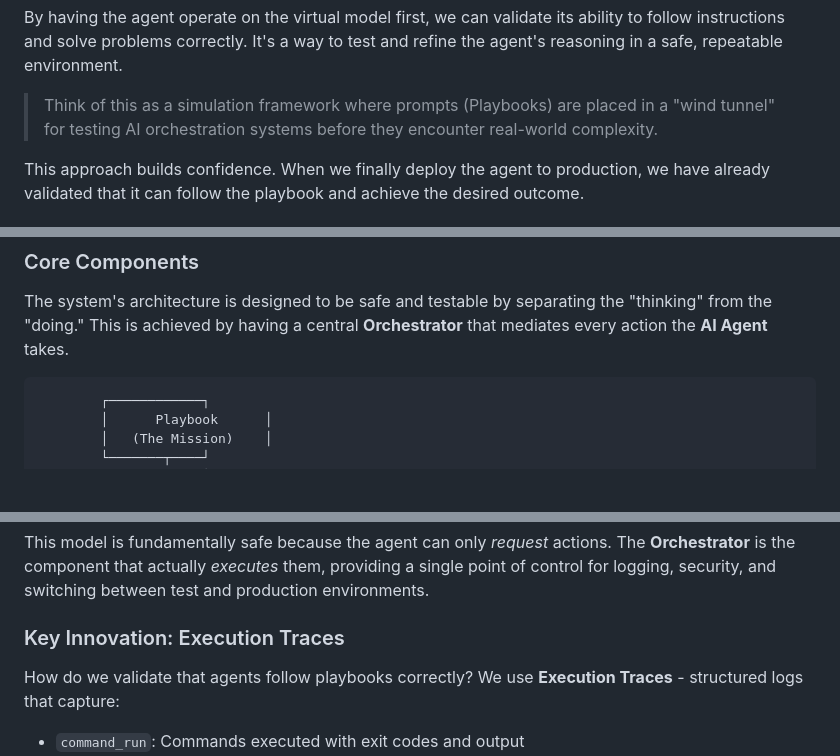
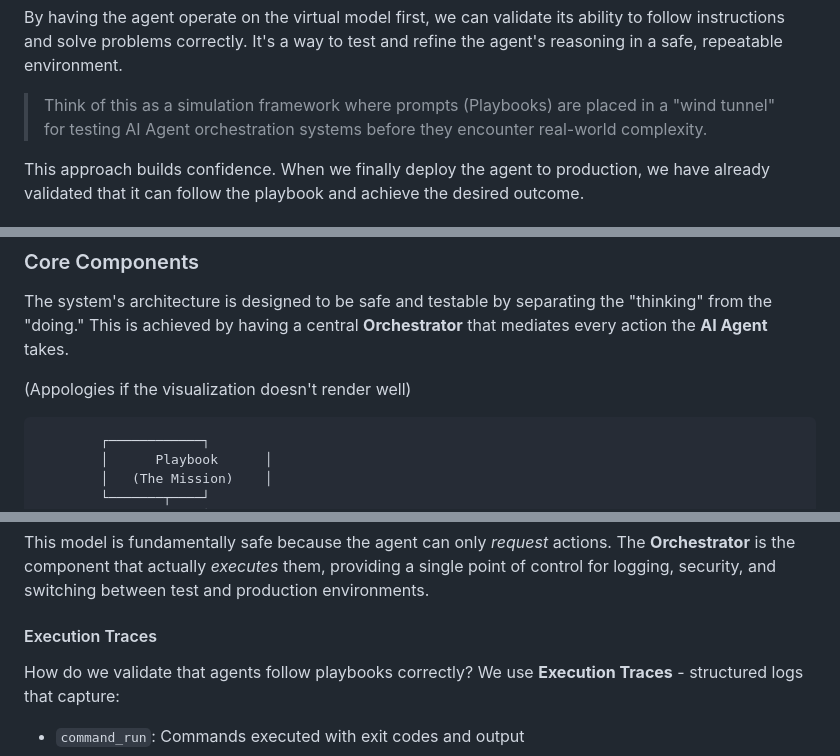
Before and after one commit to gregberns/Model-Based-Agent-Evaluation, a Markdown page: README.md, 3 parts joined by grey strips. GitHub-like rendering; blank space fills up the shorter version.

Commit message:
Readme - refinement

````diff
--- a/README.md
+++ b/README.md
@@ -54,7 +54,7 @@ The workflow is simple: the **Orchestrator** uses a **Playbook** to guide an **A
 
 By having the agent operate on the virtual model first, we can validate its ability to follow instructions and solve problems correctly. It's a way to test and refine the agent's reasoning in a safe, repeatable environment.
 
-> Think of this as a simulation framework where prompts (Playbooks) are placed in a "wind tunnel" for testing AI orchestration systems before they encounter real-world complexity.
+> Think of this as a simulation framework where prompts (Playbooks) are placed in a "wind tunnel" for testing AI Agent orchestration systems before they encounter real-world complexity.
 
 This approach builds confidence. When we finally deploy the agent to production, we have already validated that it can follow the playbook and achieve the desired outcome.
 
@@ -79,6 +79,8 @@ This entire process is first perfected against a model (Virtual Plugin). We use
 ### Core Components
 
 The system's architecture is designed to be safe and testable by separating the "thinking" from the "doing." This is achieved by having a central **Orchestrator** that mediates every action the **AI Agent** takes.
+
+(Appologies if the visualization doesn't render well)
 
 ```
         ┌────────────┐
@@ -137,7 +139,7 @@ The architecture is composed of two primary layers, with the Orchestrator acting
 
 This model is fundamentally safe because the agent can only *request* actions. The **Orchestrator** is the component that actually *executes* them, providing a single point of control for logging, security, and switching between test and production environments.
 
-### Key Innovation: Execution Traces
+#### Execution Traces
 
 How do we validate that agents follow playbooks correctly? We use **Execution Traces** - structured logs that capture:
 
````
